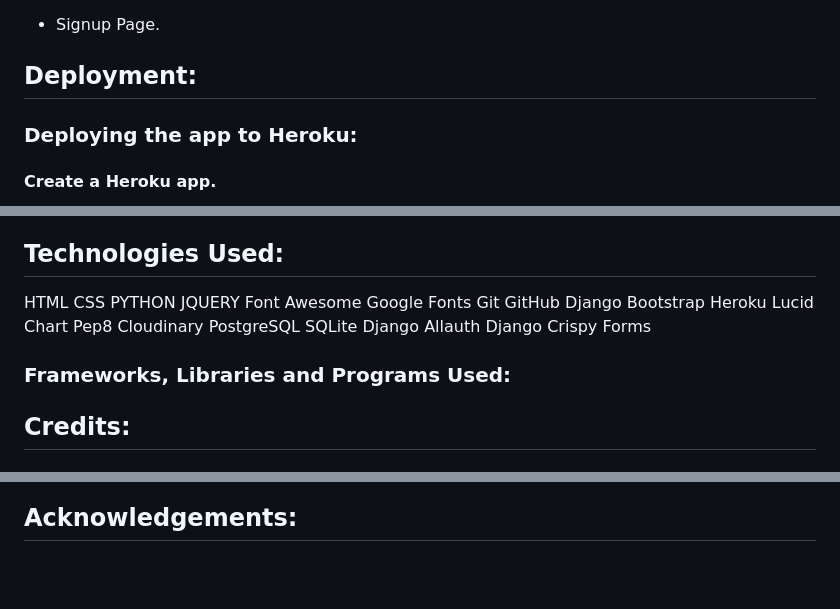
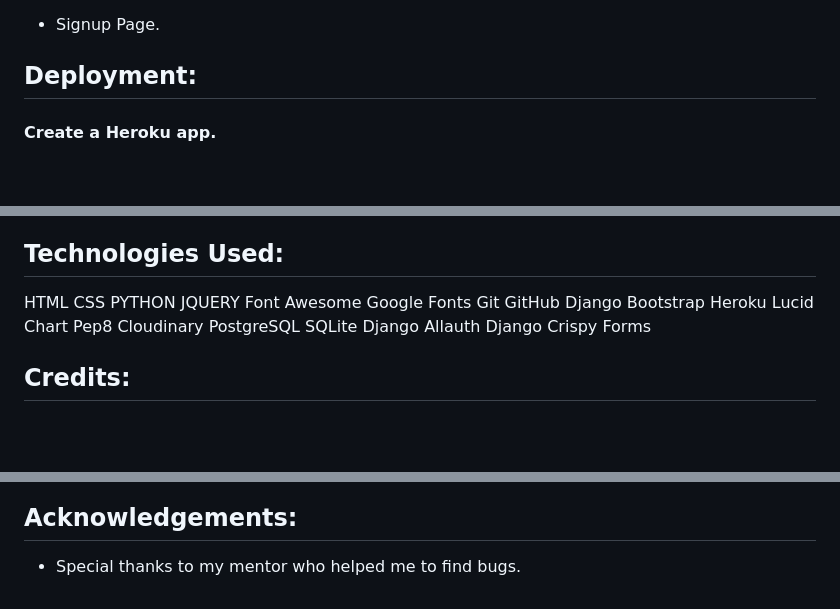
Before and after one commit to blackcatten/west-coast-restaurant, a Markdown page: README.md, 3 parts joined by grey strips. Drawn GitHub-style; blank space fills up the shorter version.

```diff
--- a/README.md
+++ b/README.md
@@ -327,7 +357,7 @@ On the home page a user can see the text "Welcome to West Coast Restaurant ALWAY
 
 
 ## Deployment:
-### Deploying the app to Heroku:
+
 
 #### Create a Heroku app.
 To create a Heroku application, after log in, on the main page should press the button: 'New'. Then you should select: 'Create new app'. On the next page, you should fill a form with the following data: 'App name' and 'Choose a region', and then press button: 'Create app'.
@@ -414,6 +444,5 @@ SQLite
 Django Allauth
 Django Crispy Forms
 
-### Frameworks, Libraries and Programs Used:
 ## Credits:
 ### Content:
@@ -422 +465,2 @@ Django Crispy Forms
 ## Acknowledgements:
+- Special thanks to my mentor who helped me to find bugs.
```
Also changed, not shown: other parts of README.md (+46 -2 lines).
